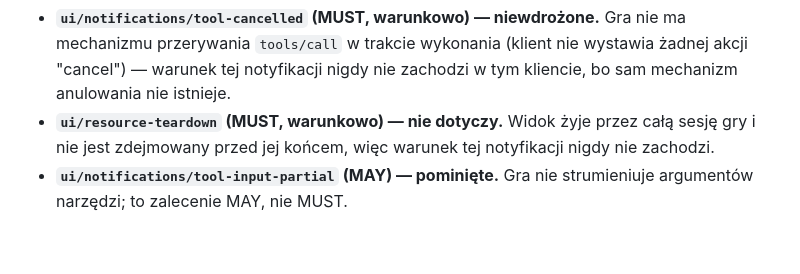
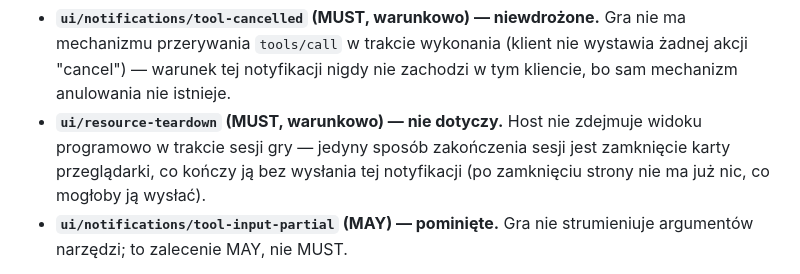
Before and after one commit to AnubisCrypto666/last-shift-mcp, a Markdown page: README.md, the part around the change. GitHub-like rendering; blank space fills up the shorter version.

Commit message:
docs(readme): tighten ui/resource-teardown wording (OI-14 closure follow-up)
"Warunek nigdy nie zachodzi" read as a claim about the notification's
trigger condition in the abstract; the owner asked for the more precise
statement of what we actually guarantee: the host never tears the view
down programmatically during a session, and the only way a session ends
is the browser tab closing, which ends it without sending this
notification at all (nothing is left to send it once the page is gone).

Co-Authored-By: Claude Sonnet 5 <noreply@anthropic.com>
Claude-Session: https://claude.ai/code/session_01Y259pFCvMpPFcuN3EKKCZi

```diff
--- a/README.md
+++ b/README.md
@@ -75,9 +75,11 @@ pozostaje niewdrożony, nazwany wprost poniżej, nie zamaskowany jako N/A:
   (klient nie wystawia żadnej akcji "cancel") — warunek tej notyfikacji
   nigdy nie zachodzi w tym kliencie, bo sam mechanizm anulowania nie
   istnieje.
-- **`ui/resource-teardown` (MUST, warunkowo) — nie dotyczy.** Widok żyje
-  przez całą sesję gry i nie jest zdejmowany przed jej końcem, więc
-  warunek tej notyfikacji nigdy nie zachodzi.
+- **`ui/resource-teardown` (MUST, warunkowo) — nie dotyczy.** Host nie
+  zdejmuje widoku programowo w trakcie sesji gry — jedyny sposób
+  zakończenia sesji jest zamknięcie karty przeglądarki, co kończy ją bez
+  wysłania tej notyfikacji (po zamknięciu strony nie ma już nic, co
+  mogłoby ją wysłać).
 - **`ui/notifications/tool-input-partial` (MAY) — pominięte.** Gra nie
   strumieniuje argumentów narzędzi; to zalecenie MAY, nie MUST.
 
```
